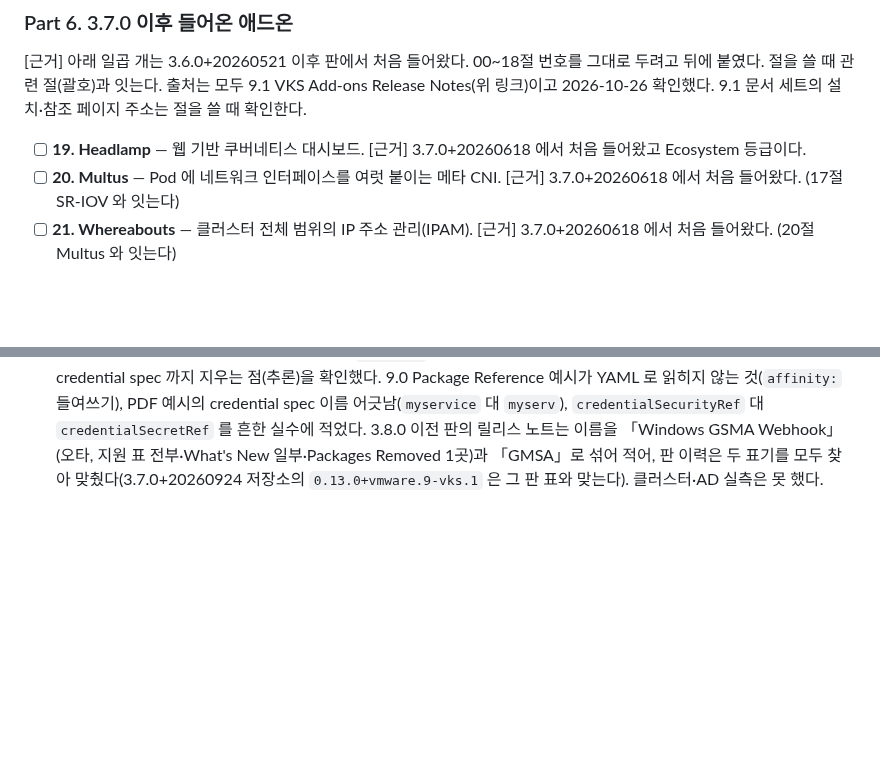
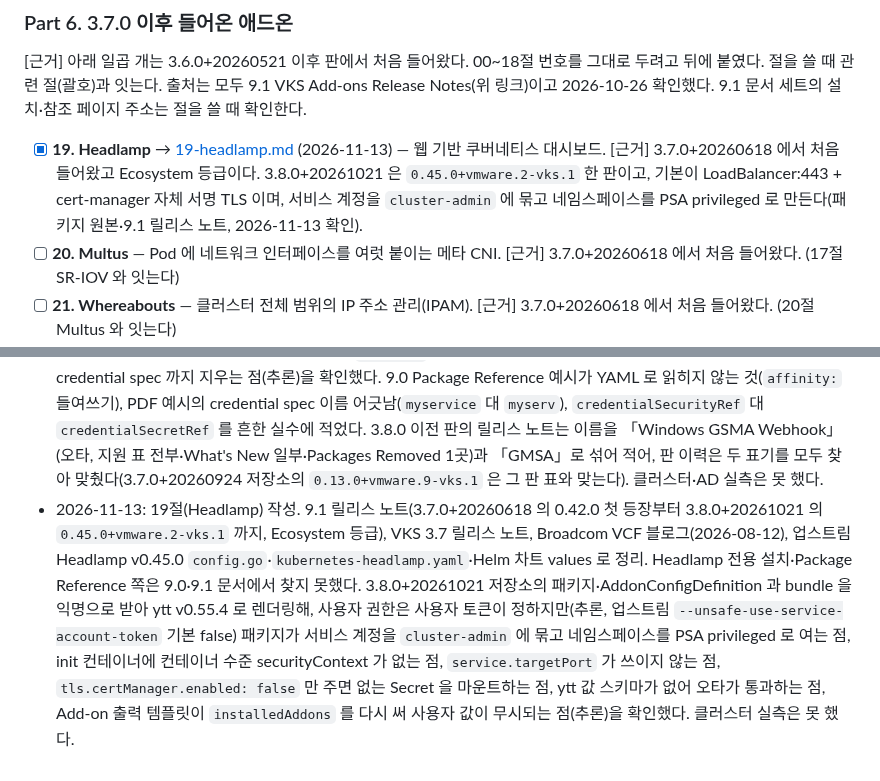
Before and after one commit to kjin17/k8s_study, a Markdown page: vks-addons/CURRICULUM.md, 2 parts joined by grey strips. GitHub-like rendering; blank space fills up the shorter version.

```diff
--- a/vks-addons/CURRICULUM.md
+++ b/vks-addons/CURRICULUM.md
@@ -115,7 +115,7 @@
 
 [근거] 아래 일곱 개는 3.6.0+20260521 이후 판에서 처음 들어왔다. 00~18절 번호를 그대로 두려고 뒤에 붙였다. 절을 쓸 때 관련 절(괄호)과 잇는다. 출처는 모두 9.1 VKS Add-ons Release Notes(위 링크)이고 2026-10-26 확인했다. 9.1 문서 세트의 설치·참조 페이지 주소는 절을 쓸 때 확인한다.
 
-- [ ] **19. Headlamp** — 웹 기반 쿠버네티스 대시보드. [근거] 3.7.0+20260618 에서 처음 들어왔고 Ecosystem 등급이다.
+- [x] **19. Headlamp** → [19-headlamp.md](19-headlamp.md) (2026-11-13) — 웹 기반 쿠버네티스 대시보드. [근거] 3.7.0+20260618 에서 처음 들어왔고 Ecosystem 등급이다. 3.8.0+20261021 은 `0.45.0+vmware.2-vks.1` 한 판이고, 기본이 LoadBalancer:443 + cert-manager 자체 서명 TLS 이며, 서비스 계정을 `cluster-admin` 에 묶고 네임스페이스를 PSA privileged 로 만든다(패키지 원본·9.1 릴리스 노트, 2026-11-13 확인).
 - [ ] **20. Multus** — Pod 에 네트워크 인터페이스를 여럿 붙이는 메타 CNI. [근거] 3.7.0+20260618 에서 처음 들어왔다. (17절 SR-IOV 와 잇는다)
 - [ ] **21. Whereabouts** — 클러스터 전체 범위의 IP 주소 관리(IPAM). [근거] 3.7.0+20260618 에서 처음 들어왔다. (20절 Multus 와 잇는다)
 - [ ] **22. NFS Client** — NFS 서버를 쓰는 동적 PV 프로비저너. [근거] 3.7.0+20260618 에서 처음 들어왔다. (Part 3 과 잇는다)
@@ -147,3 +147,4 @@
 - 2026-11-10: 15절(AKO) 작성. 9.0 Install AKO 세 쪽(개요·Add-on Management·kubectl)과 Package Reference, Avi 9.1 「Deploying AKO via Helm into VKS on vSphere Supervisor with VDS Networking」, AKO 2.3 Compatibility Matrix·2.3.1 Release Notes, 9.1 릴리스 노트(3.8.0+20261021 의 `2.3.1+vmware.1-vks.1`, 그 앞 3.7.0+20260924 는 2.2.3)로 정리. 3.8.0+20261021 저장소의 AKO Package·AddonConfigDefinition 과 bundle 을 익명으로 받아 ytt v0.55.4 로 렌더링해, 레거시 경로와 Add-on 경로의 기본값이 다른 것(`NodePort` 대 `NodePortLocal`, `cniPlugin` `""` 대 `antrea`, 클러스터 이름), Package Reference 의 「PVC 기본 켜짐」과 달리 둘 다 PVC 가 꺼진 것, `<cluster>-avi-secret` 값이 AddonConfig 보다 먼저인 것, Add-on 정의 이름의 `+` 가 `---` 로 바뀌는 것, HA 차단 ValidatingAdmissionPolicy 가 모든 네임스페이스의 `ako` StatefulSet 에 걸리는 것, `avi-system` 이 PSA privileged 인 것을 확인했다. 9.0 예시가 모두 옛 판 `1.13.4` 이고 컨트롤러 요구 판(22.1.3~31.1.1)이 2.3.1 과 맞지 않는 점을 흔한 실수에 적었다. 업스트림 2.3.1 Helm 차트는 공개 OCI(최고 2.1.4)·GitHub(`release-2.1.2` 까지)에서 받을 수 없어 업스트림 비교는 공개된 가장 가까운 원본으로 했다. 클러스터·Avi 실측은 못 했다.
 - 2026-11-11: 16절(Cilium) 작성. 9.1 릴리스 노트(3.6.0+20260320 의 1.19.1 부터 3.8.0+20261021 의 `1.20.1+vmware.1-vks.1` 한 판까지, Ecosystem 등급, VKr 1.37·1.36·1.35), 「Cilium CNI Add-On for VKS 3.7 and later」 문서, 패키지 원본·AddonConfigDefinition·bundle 렌더링(helm v3.19.0·ytt v0.55.4)으로 정리. kube-proxy 를 켠 구성은 값 출력에 `l7Proxy` 가 없어 차트 기본 `true` 로 Envoy DaemonSet 이 뜨고(렌더링 기준), Hubble TLS 는 패키지가 끈다.
 - 2026-11-13: 18절(Windows gMSA Webhook) 작성. 9.0 설치 문서 네 쪽(개요·VCF CLI·kubectl·레거시)과 Package Reference, 9.0 PDF 의 Windows 노드 풀·gMSA 절(264~270·276·507쪽), 9.1 릴리스 노트(3.8.0+20261021 의 `0.14.1+vmware.1-vks.1`), 업스트림 windows-gmsa v0.14.1 릴리스·차트·웹훅 소스, Kubernetes gMSA·PSS 문서로 정리. 3.8.0+20261021 저장소의 패키지·AddonConfigDefinition 과 bundle 을 익명으로 받아 ytt v0.55.4 로 렌더링해, 웹훅이 모든 네임스페이스의 Pod 생성에 Fail 로 걸리는 점, PDB 기본 없음, ResourceQuota `requests.cpu: 1000m` 와 replicaCount 의 관계, cert-manager 를 끄고 `caBundle` 을 비워도 렌더링되는 점, CRD 를 패키지가 깔아 애드온 삭제가 credential spec 까지 지우는 점(추론)을 확인했다. 9.0 Package Reference 예시가 YAML 로 읽히지 않는 것(`affinity:` 들여쓰기), PDF 예시의 credential spec 이름 어긋남(`myservice` 대 `myserv`), `credentialSecurityRef` 대 `credentialSecretRef` 를 흔한 실수에 적었다. 3.8.0 이전 판의 릴리스 노트는 이름을 「Windows GSMA Webhook」(오타, 지원 표 전부·What's New 일부·Packages Removed 1곳)과 「GMSA」로 섞어 적어, 판 이력은 두 표기를 모두 찾아 맞췄다(3.7.0+20260924 저장소의 `0.13.0+vmware.9-vks.1` 은 그 판 표와 맞는다). 클러스터·AD 실측은 못 했다.
+- 2026-11-13: 19절(Headlamp) 작성. 9.1 릴리스 노트(3.7.0+20260618 의 0.42.0 첫 등장부터 3.8.0+20261021 의 `0.45.0+vmware.2-vks.1` 까지, Ecosystem 등급), VKS 3.7 릴리스 노트, Broadcom VCF 블로그(2026-08-12), 업스트림 Headlamp v0.45.0 `config.go`·`kubernetes-headlamp.yaml`·Helm 차트 values 로 정리. Headlamp 전용 설치·Package Reference 쪽은 9.0·9.1 문서에서 찾지 못했다. 3.8.0+20261021 저장소의 패키지·AddonConfigDefinition 과 bundle 을 익명으로 받아 ytt v0.55.4 로 렌더링해, 사용자 권한은 사용자 토큰이 정하지만(추론, 업스트림 `--unsafe-use-service-account-token` 기본 false) 패키지가 서비스 계정을 `cluster-admin` 에 묶고 네임스페이스를 PSA privileged 로 여는 점, init 컨테이너에 컨테이너 수준 securityContext 가 없는 점, `service.targetPort` 가 쓰이지 않는 점, `tls.certManager.enabled: false` 만 주면 없는 Secret 을 마운트하는 점, ytt 값 스키마가 없어 오타가 통과하는 점, Add-on 출력 템플릿이 `installedAddons` 를 다시 써 사용자 값이 무시되는 점(추론)을 확인했다. 클러스터 실측은 못 했다.
```
Also changed, not shown: vks-addons/19-headlamp.md (added, +350 -0 lines).
